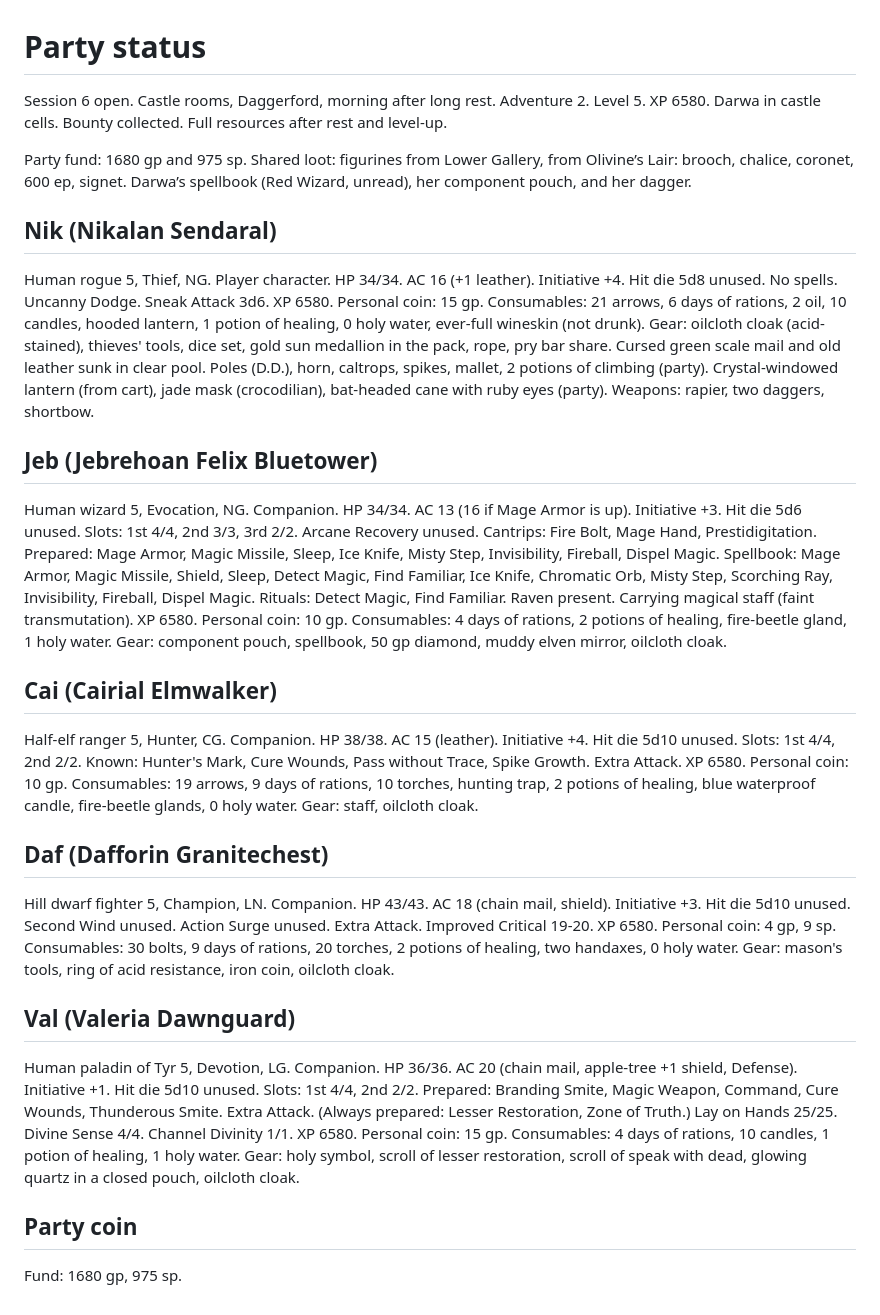
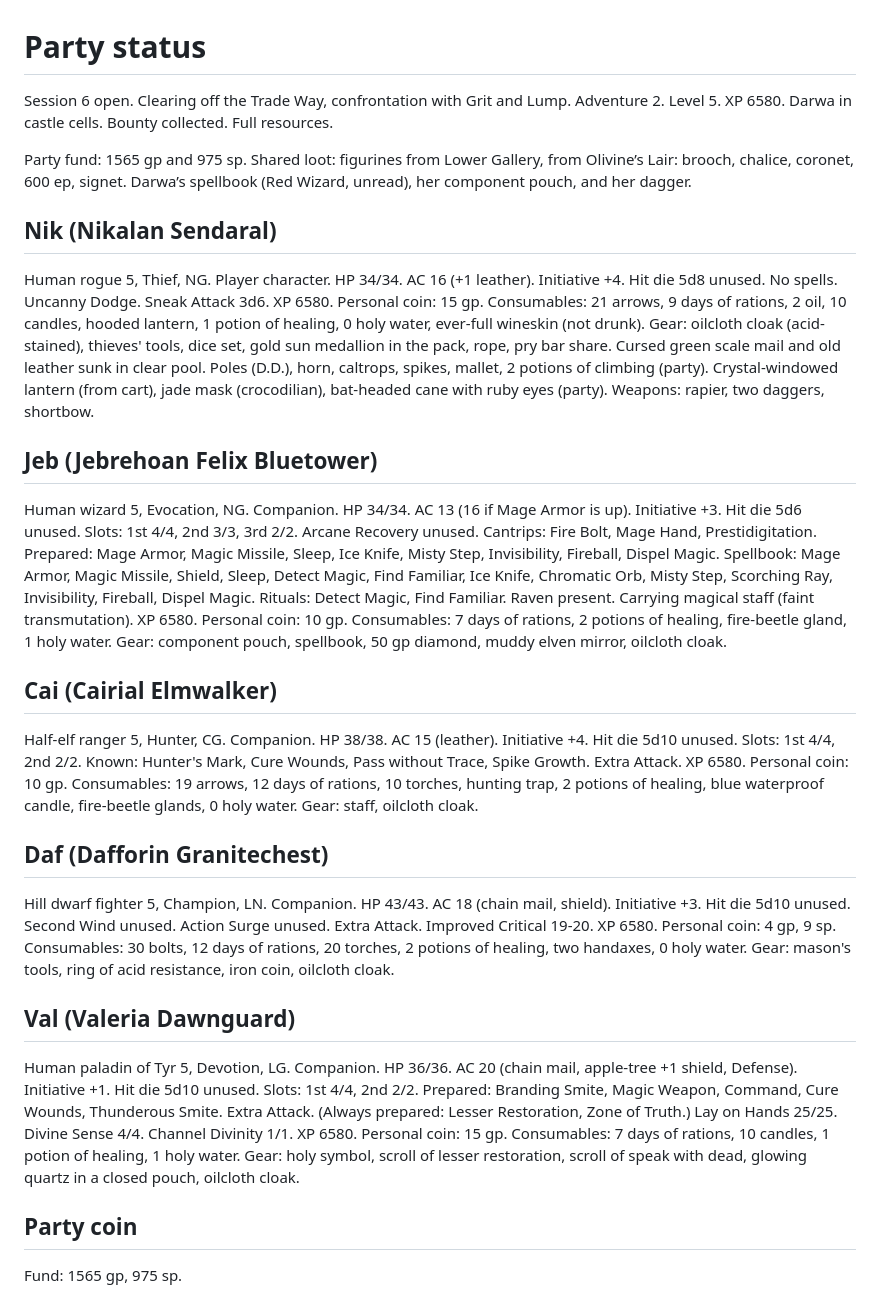
Before and after one commit to GRJensen/dragonspear_campaign, a Markdown page: party-status.md, the part around the change. Rendered like a GitHub page.

Commit message:
Update place to clearing confrontation with Grit and Lump. Fund 1565 gp after travel costs.

```diff
--- a/party-status.md
+++ b/party-status.md
@@ -1,8 +1,8 @@
 # Party status
 
-Session 6 open. Castle rooms, Daggerford, morning after long rest. Adventure 2. Level 5. XP 6580. Darwa in castle cells. Bounty collected. Full resources after rest and level-up.
+Session 6 open. Clearing off the Trade Way, confrontation with Grit and Lump. Adventure 2. Level 5. XP 6580. Darwa in castle cells. Bounty collected. Full resources.
 
-Party fund: 1680 gp and 975 sp. Shared loot: figurines from Lower Gallery, from Olivine’s Lair: brooch, chalice, coronet, 600 ep, signet. Darwa’s spellbook (Red Wizard, unread), her component pouch, and her dagger.
+Party fund: 1565 gp and 975 sp. Shared loot: figurines from Lower Gallery, from Olivine’s Lair: brooch, chalice, coronet, 600 ep, signet. Darwa’s spellbook (Red Wizard, unread), her component pouch, and her dagger.
 
 ## Nik (Nikalan Sendaral)
 
@@ -11,7 +11,7 @@ HP 34/34. AC 16 (+1 leather). Initiative +4. Hit die 5d8 unused.
 No spells. Uncanny Dodge. Sneak Attack 3d6.
 XP 6580.
 Personal coin: 15 gp.
-Consumables: 21 arrows, 6 days of rations, 2 oil, 10 candles, hooded lantern, 1 potion of healing, 0 holy water, ever-full wineskin (not drunk).
+Consumables: 21 arrows, 9 days of rations, 2 oil, 10 candles, hooded lantern, 1 potion of healing, 0 holy water, ever-full wineskin (not drunk).
 Gear: oilcloth cloak (acid-stained), thieves' tools, dice set, gold sun medallion in the pack, rope, pry bar share. Cursed green scale mail and old leather sunk in clear pool. Poles (D.D.), horn, caltrops, spikes, mallet, 2 potions of climbing (party). Crystal-windowed lantern (from cart), jade mask (crocodilian), bat-headed cane with ruby eyes (party).
 Weapons: rapier, two daggers, shortbow.
 
@@ -26,7 +26,7 @@ Spellbook: Mage Armor, Magic Missile, Shield, Sleep, Detect Magic, Find Familiar
 Rituals: Detect Magic, Find Familiar. Raven present. Carrying magical staff (faint transmutation).
 XP 6580.
 Personal coin: 10 gp.
-Consumables: 4 days of rations, 2 potions of healing, fire-beetle gland, 1 holy water.
+Consumables: 7 days of rations, 2 potions of healing, fire-beetle gland, 1 holy water.
 Gear: component pouch, spellbook, 50 gp diamond, muddy elven mirror, oilcloth cloak.
 
 ## Cai (Cairial Elmwalker)
@@ -37,7 +37,7 @@ Slots: 1st 4/4, 2nd 2/2.
 Known: Hunter's Mark, Cure Wounds, Pass without Trace, Spike Growth. Extra Attack.
 XP 6580.
 Personal coin: 10 gp.
-Consumables: 19 arrows, 9 days of rations, 10 torches, hunting trap, 2 potions of healing, blue waterproof candle, fire-beetle glands, 0 holy water.
+Consumables: 19 arrows, 12 days of rations, 10 torches, hunting trap, 2 potions of healing, blue waterproof candle, fire-beetle glands, 0 holy water.
 Gear: staff, oilcloth cloak.
 
 ## Daf (Dafforin Granitechest)
@@ -47,7 +47,7 @@ HP 43/43. AC 18 (chain mail, shield). Initiative +3. Hit die 5d10 unused.
 Second Wind unused. Action Surge unused. Extra Attack. Improved Critical 19-20.
 XP 6580.
 Personal coin: 4 gp, 9 sp.
-Consumables: 30 bolts, 9 days of rations, 20 torches, 2 potions of healing, two handaxes, 0 holy water.
+Consumables: 30 bolts, 12 days of rations, 20 torches, 2 potions of healing, two handaxes, 0 holy water.
 Gear: mason's tools, ring of acid resistance, iron coin, oilcloth cloak.
 
 ## Val (Valeria Dawnguard)
@@ -60,9 +60,9 @@ Prepared: Branding Smite, Magic Weapon, Command, Cure Wounds, Thunderous Smite.
 Lay on Hands 25/25. Divine Sense 4/4. Channel Divinity 1/1.
 XP 6580.
 Personal coin: 15 gp.
-Consumables: 4 days of rations, 10 candles, 1 potion of healing, 1 holy water.
+Consumables: 7 days of rations, 10 candles, 1 potion of healing, 1 holy water.
 Gear: holy symbol, scroll of lesser restoration, scroll of speak with dead, glowing quartz in a closed pouch, oilcloth cloak.
 
 ## Party coin
 
-Fund: 1680 gp, 975 sp.
+Fund: 1565 gp, 975 sp.
```
